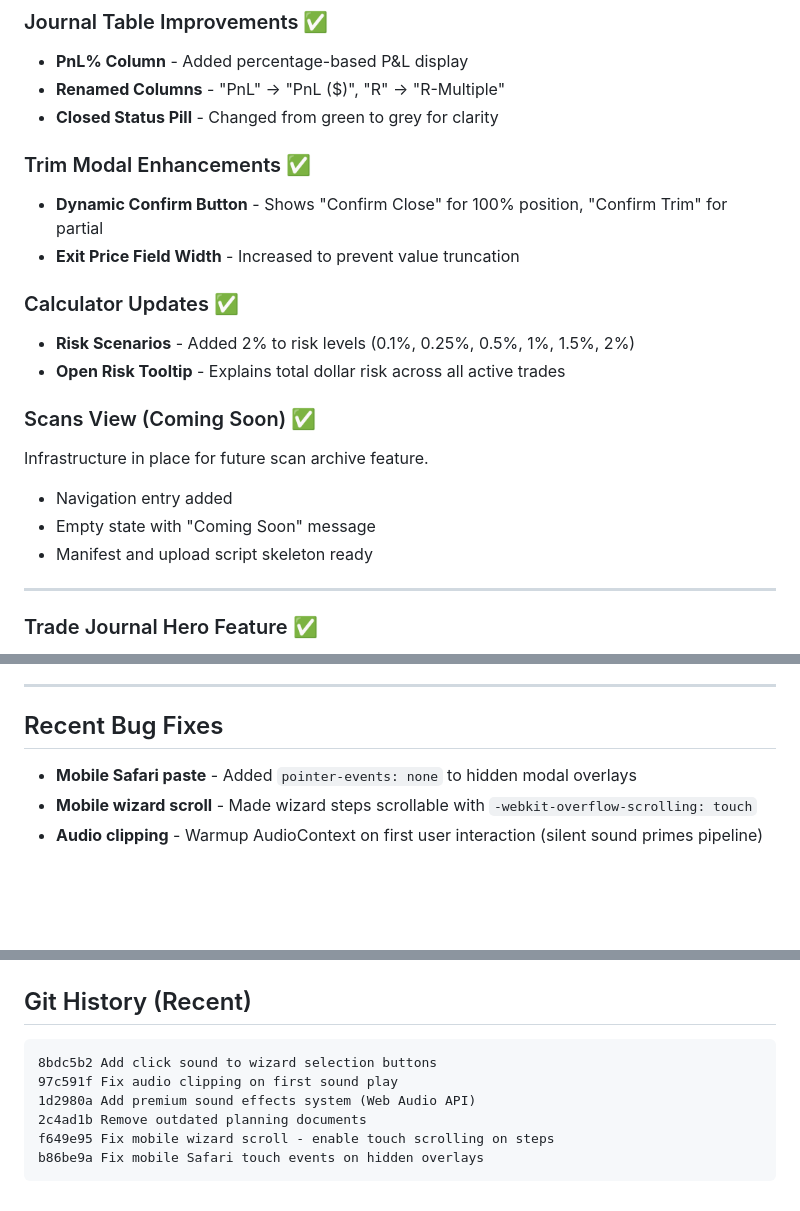
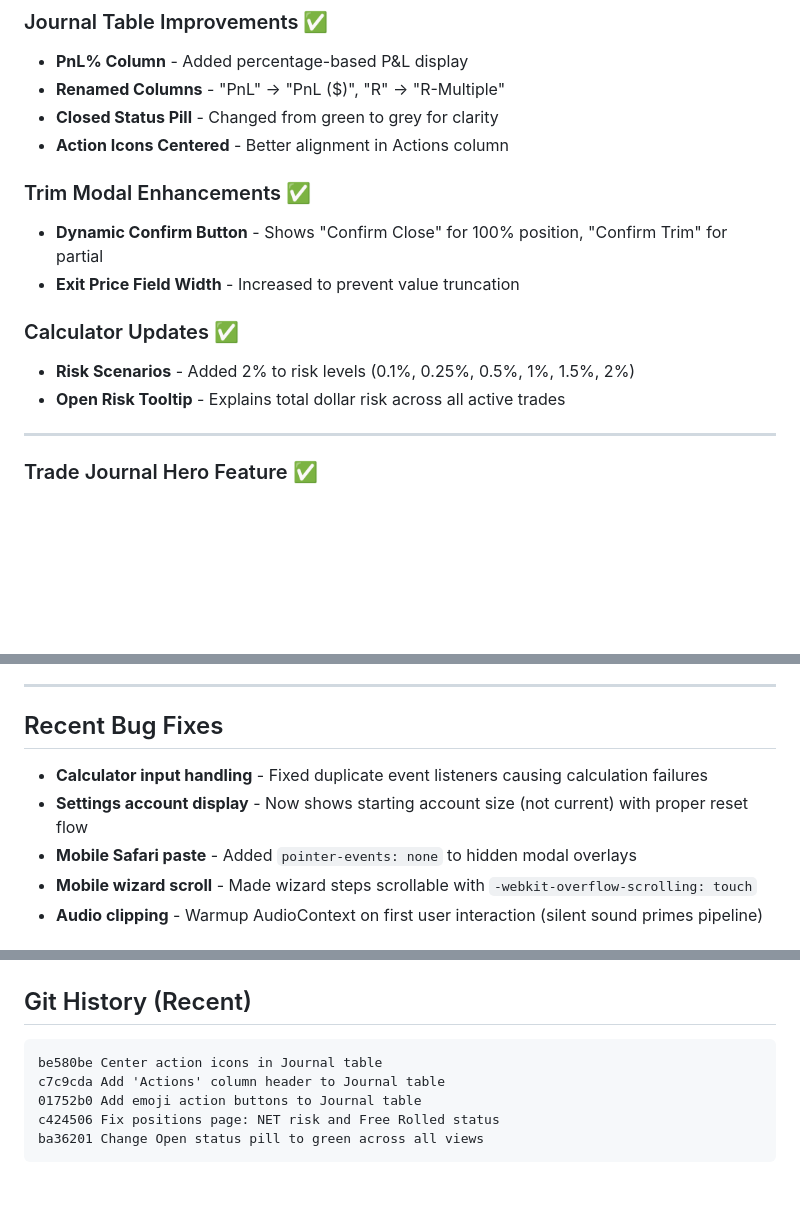
Before and after one commit to skylerberry/skyler-tools, a Markdown page: STATUS.md, 3 parts joined by grey strips. Rendered like a GitHub page; blank space fills up the shorter version.

````diff
--- a/STATUS.md
+++ b/STATUS.md
@@ -45,6 +99,7 @@ Major improvements to trade card display and risk management.
 - **PnL% Column** - Added percentage-based P&L display
 - **Renamed Columns** - "PnL" → "PnL ($)", "R" → "R-Multiple"
 - **Closed Status Pill** - Changed from green to grey for clarity
+- **Action Icons Centered** - Better alignment in Actions column
 
 ### Trim Modal Enhancements ✅
 - **Dynamic Confirm Button** - Shows "Confirm Close" for 100% position, "Confirm Trim" for partial
@@ -53,12 +108,6 @@ Major improvements to trade card display and risk management.
 ### Calculator Updates ✅
 - **Risk Scenarios** - Added 2% to risk levels (0.1%, 0.25%, 0.5%, 1%, 1.5%, 2%)
 - **Open Risk Tooltip** - Explains total dollar risk across all active trades
-
-### Scans View (Coming Soon) ✅
-Infrastructure in place for future scan archive feature.
-- Navigation entry added
-- Empty state with "Coming Soon" message
-- Manifest and upload script skeleton ready
 
 ---
 
@@ -102,6 +151,8 @@ Premium synthesized audio using Web Audio API (no external files).
 
 ## Recent Bug Fixes
 
+- **Calculator input handling** - Fixed duplicate event listeners causing calculation failures
+- **Settings account display** - Now shows starting account size (not current) with proper reset flow
 - **Mobile Safari paste** - Added `pointer-events: none` to hidden modal overlays
 - **Mobile wizard scroll** - Made wizard steps scrollable with `-webkit-overflow-scrolling: touch`
 - **Audio clipping** - Warmup AudioContext on first user interaction (silent sound primes pipeline)
@@ -189,10 +241,9 @@ testSound("click")          // Test UI click
 ## Git History (Recent)
 
 ```
-8bdc5b2 Add click sound to wizard selection buttons
-97c591f Fix audio clipping on first sound play
-1d2980a Add premium sound effects system (Web Audio API)
-2c4ad1b Remove outdated planning documents
-f649e95 Fix mobile wizard scroll - enable touch scrolling on steps
-b86be9a Fix mobile Safari touch events on hidden overlays
+be580be Center action icons in Journal table
+c7c9cda Add 'Actions' column header to Journal table
+01752b0 Add emoji action buttons to Journal table
+c424506 Fix positions page: NET risk and Free Rolled status
+ba36201 Change Open status pill to green across all views
 ```
````
Also changed, not shown: other parts of STATUS.md (+56 -1 lines).
